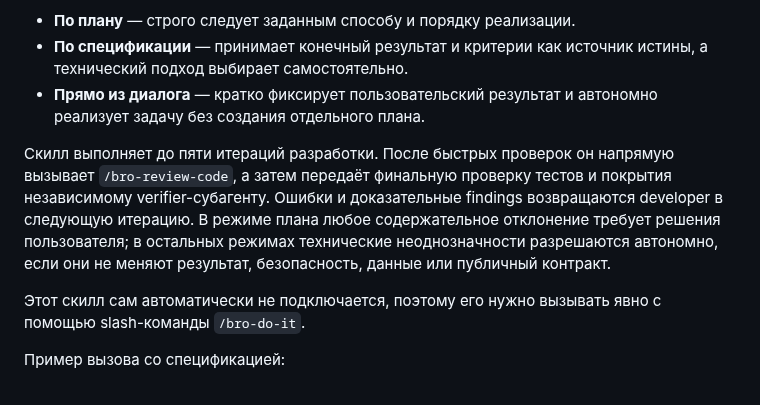
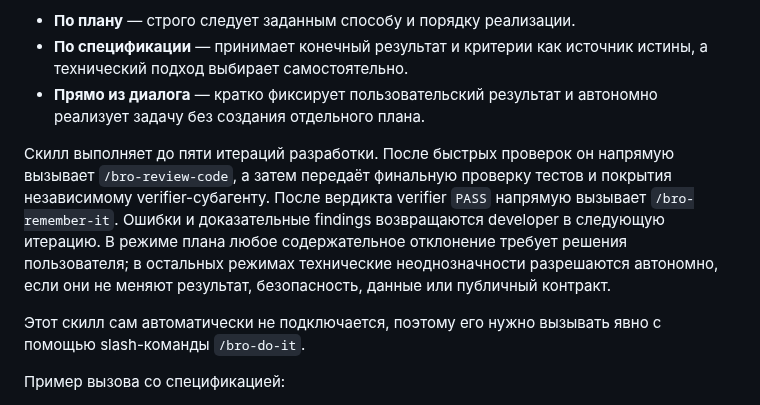
Before and after one commit to irpsv/ai-bro, a Markdown page: README.md, the part around the change. Drawn GitHub-style.

Commit message:
После успешной реализации вызывать /bro-remember-it, чтобы не пропускать пополнение знаний перед MR.

```diff
--- a/README.md
+++ b/README.md
@@ -138,7 +138,7 @@ npx skills add irpsv/ai-bro -g
 - **По спецификации** — принимает конечный результат и критерии как источник истины, а технический подход выбирает самостоятельно.
 - **Прямо из диалога** — кратко фиксирует пользовательский результат и автономно реализует задачу без создания отдельного плана.
 
-Скилл выполняет до пяти итераций разработки. После быстрых проверок он напрямую вызывает `/bro-review-code`, а затем передаёт финальную проверку тестов и покрытия независимому verifier-субагенту. Ошибки и доказательные findings возвращаются developer в следующую итерацию. В режиме плана любое содержательное отклонение требует решения пользователя; в остальных режимах технические неоднозначности разрешаются автономно, если они не меняют результат, безопасность, данные или публичный контракт.
+Скилл выполняет до пяти итераций разработки. После быстрых проверок он напрямую вызывает `/bro-review-code`, а затем передаёт финальную проверку тестов и покрытия независимому verifier-субагенту. После вердикта verifier `PASS` напрямую вызывает `/bro-remember-it`. Ошибки и доказательные findings возвращаются developer в следующую итерацию. В режиме плана любое содержательное отклонение требует решения пользователя; в остальных режимах технические неоднозначности разрешаются автономно, если они не меняют результат, безопасность, данные или публичный контракт.
 
 Этот скилл сам автоматически не подключается, поэтому его нужно вызывать явно с помощью slash-команды `/bro-do-it`.
 
```
Also changed, not shown: skills/bro-do-it/SKILL.md (+3 -1 lines), 1 other file.
